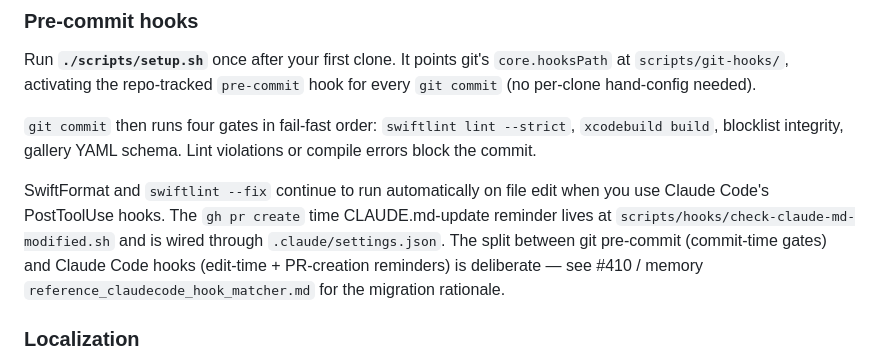
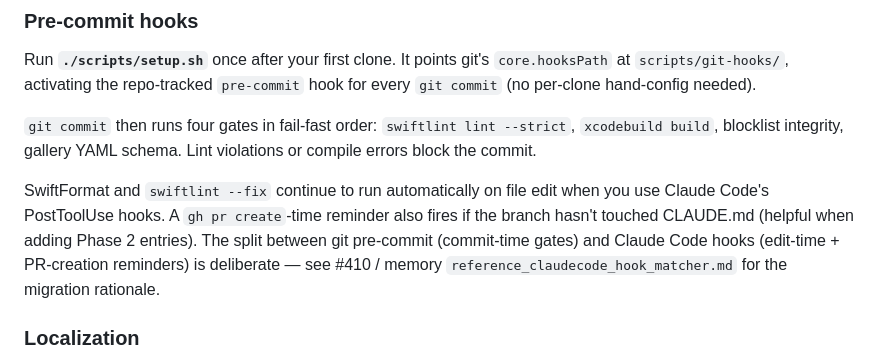
Before and after one commit to tyabu12/pastura, a Markdown page: CONTRIBUTING.md, the part around the change. GitHub-like rendering.

Commit message:
📚 docs(review): drop forward-reference to #407's sidecar script path
Code-review Warning #1: CLAUDE.md and CONTRIBUTING.md both named the
sidecar script `scripts/hooks/check-claude-md-modified.sh` as the
implementation of the `gh pr create`-time CLAUDE.md reminder. That
script only exists on PR #407 (still open at review time); landing
this PR first would leave the docs pointing at a missing path.

Drop the specific path from both docs; describe the reminder
conceptually instead. The docs are now accurate regardless of #407's
merge order — inline form or sidecar form, the user-facing behavior
described is the same.

Part of #410

```diff
--- a/CONTRIBUTING.md
+++ b/CONTRIBUTING.md
@@ -90,13 +90,13 @@ hand-config needed).
 schema. Lint violations or compile errors block the commit.
 
 SwiftFormat and `swiftlint --fix` continue to run automatically on
-file edit when you use Claude Code's PostToolUse hooks. The
-`gh pr create` time CLAUDE.md-update reminder lives at
-`scripts/hooks/check-claude-md-modified.sh` and is wired through
-`.claude/settings.json`. The split between git pre-commit (commit-time
-gates) and Claude Code hooks (edit-time + PR-creation reminders) is
-deliberate — see #410 / memory `reference_claudecode_hook_matcher.md`
-for the migration rationale.
+file edit when you use Claude Code's PostToolUse hooks. A
+`gh pr create`-time reminder also fires if the branch hasn't
+touched CLAUDE.md (helpful when adding Phase 2 entries). The split
+between git pre-commit (commit-time gates) and Claude Code hooks
+(edit-time + PR-creation reminders) is deliberate — see #410 /
+memory `reference_claudecode_hook_matcher.md` for the migration
+rationale.
 
 ### Localization
 
```
Also changed, not shown: CLAUDE.md (+1 -1 lines).
